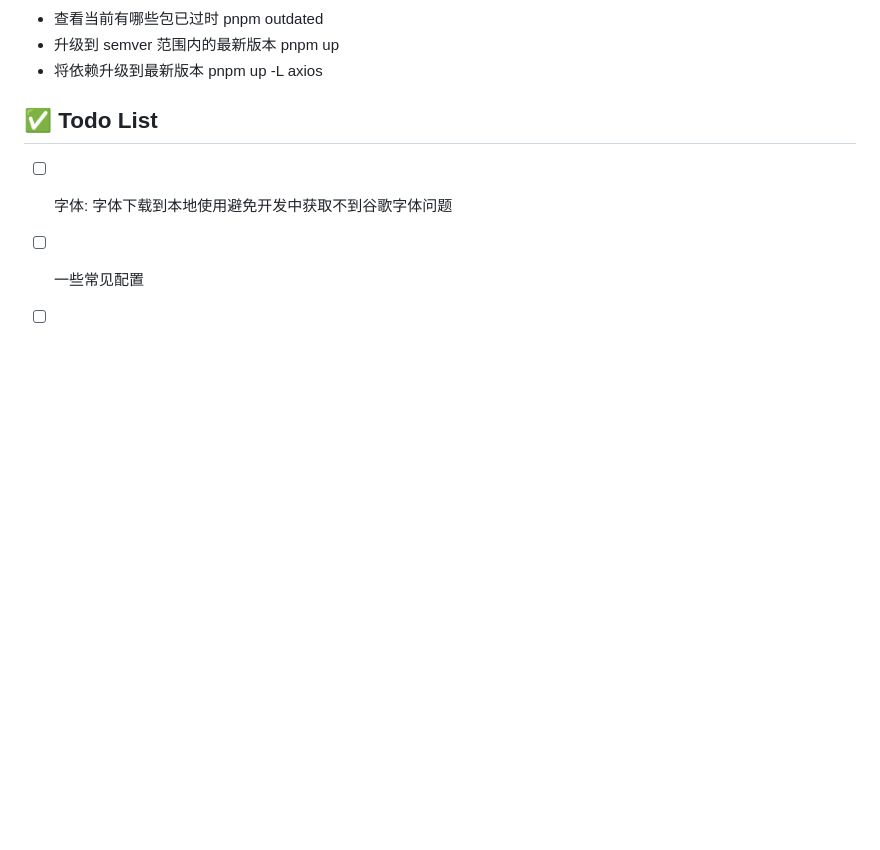
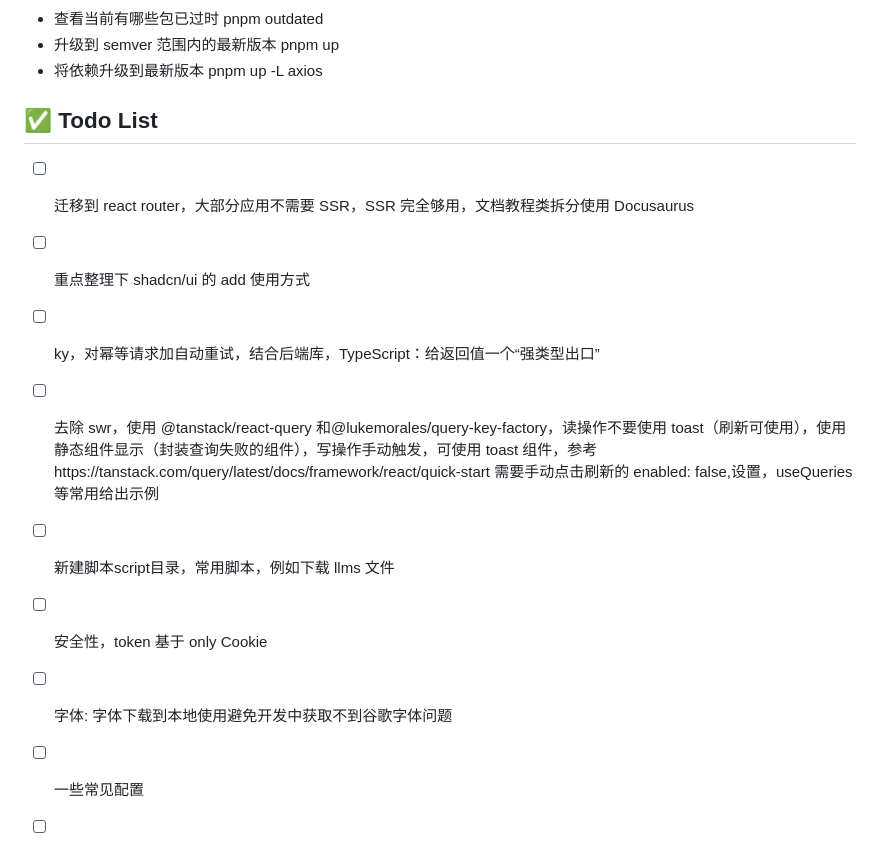
Before and after one commit to Pony-Unicorn/web3-framework, a Markdown page: README.md, the part around the change. Rendered like a GitHub page; blank space fills up the shorter version.

Commit message:
clean up

```diff
--- a/README.md
+++ b/README.md
@@ -188,6 +188,12 @@ llms/                        # llms 文档目录
 
 ## ✅ Todo List
 
+- [ ] 迁移到 react router，大部分应用不需要 SSR，SSR 完全够用，文档教程类拆分使用 Docusaurus
+- [ ] 重点整理下 shadcn/ui 的 add 使用方式
+- [ ] ky，对幂等请求加自动重试，结合后端库，TypeScript：给返回值一个“强类型出口”
+- [ ] 去除 swr，使用 @tanstack/react-query 和@lukemorales/query-key-factory，读操作不要使用 toast（刷新可使用），使用静态组件显示（封装查询失败的组件），写操作手动触发，可使用 toast 组件，参考https://tanstack.com/query/latest/docs/framework/react/quick-start 需要手动点击刷新的 enabled: false,设置，useQueries 等常用给出示例
+- [ ] 新建脚本script目录，常用脚本，例如下载 llms 文件
+- [ ] 安全性，token 基于 only Cookie
 - [ ] 字体: 字体下载到本地使用避免开发中获取不到谷歌字体问题
 - [ ] 一些常见配置
 - [ ] husky
```
